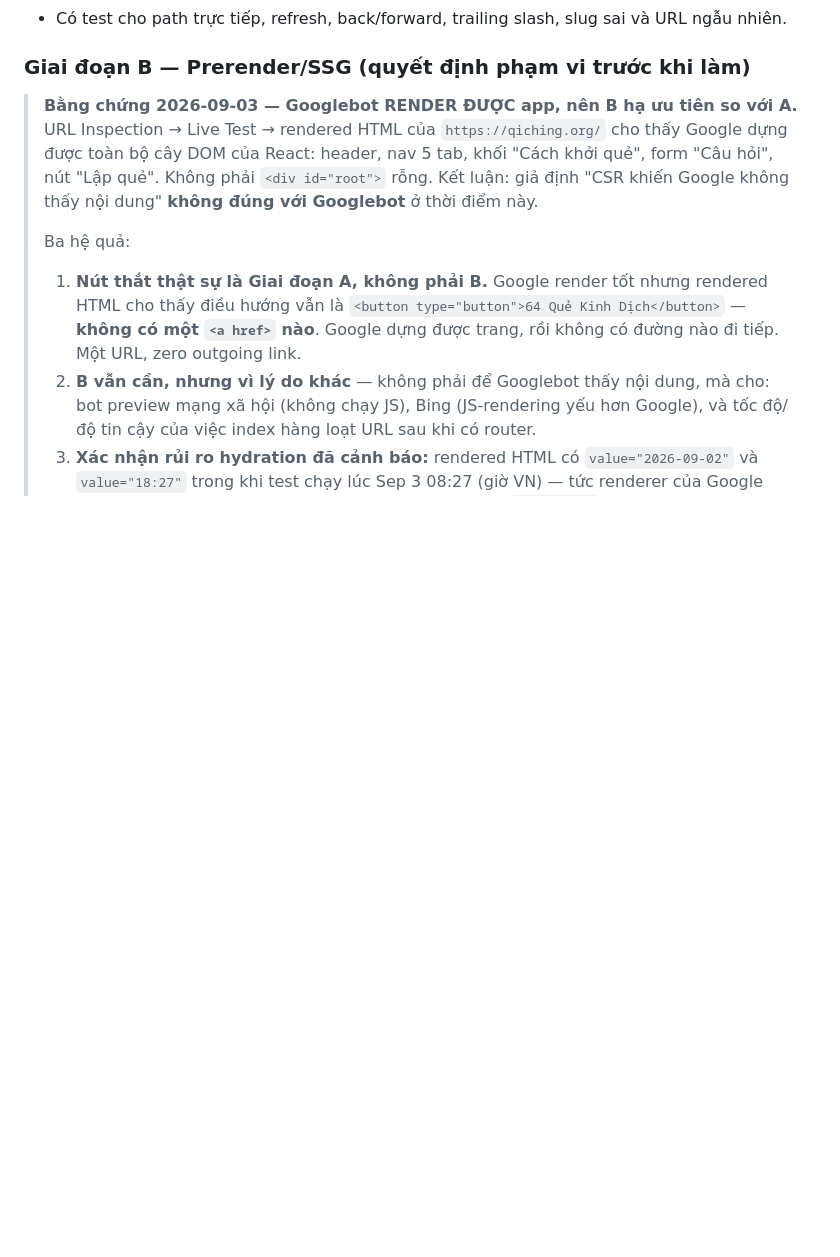
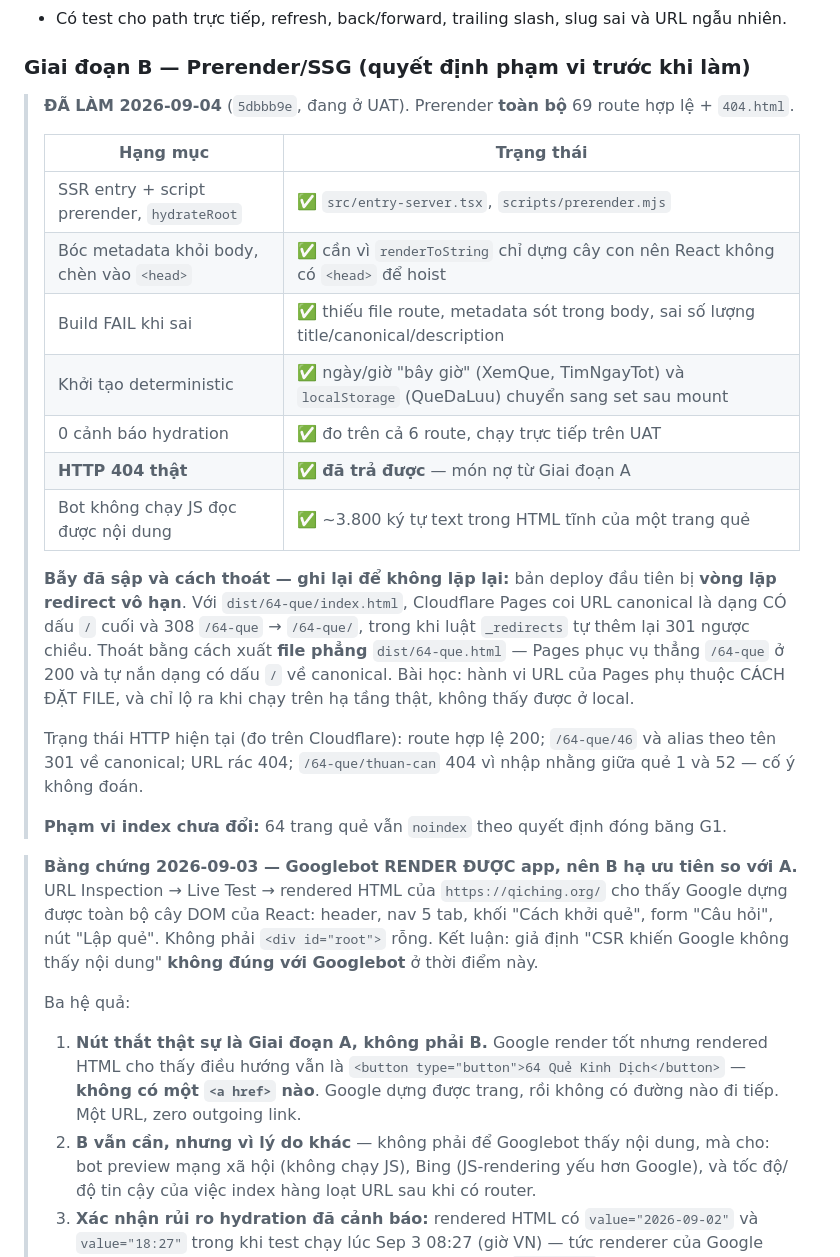
Before and after one commit to nguyenhaiquan01/qiching, a Markdown page: legacy/project-brain/10-ke-hoach-seo.md, the part around one of its changes. Rendered like a GitHub page; blank space fills up the shorter version.

Commit message:
Ghi nhận Giai đoạn B và C đã xong vào kế hoạch SEO
Kèm bảng trạng thái từng yêu cầu, và ghi lại cái bẫy vòng lặp redirect trên
Cloudflare Pages cùng cách thoát — thứ chỉ lộ ra khi chạy trên hạ tầng thật.

Co-Authored-By: Claude Opus 5 <noreply@anthropic.com>

```diff
--- a/legacy/project-brain/10-ke-hoach-seo.md
+++ b/legacy/project-brain/10-ke-hoach-seo.md
@@ -339,6 +339,31 @@ gắn `noindex` là phương án chuyển tiếp, không phải trạng thái ho
 
 ### Giai đoạn B — Prerender/SSG (quyết định phạm vi trước khi làm)
 
+> **ĐÃ LÀM 2026-09-04** (`5dbbb9e`, đang ở UAT). Prerender **toàn bộ** 69 route hợp lệ + `404.html`.
+>
+> | Hạng mục | Trạng thái |
+> |---|---|
+> | SSR entry + script prerender, `hydrateRoot` | ✅ `src/entry-server.tsx`, `scripts/prerender.mjs` |
+> | Bóc metadata khỏi body, chèn vào `<head>` | ✅ cần vì `renderToString` chỉ dựng cây con nên React không có `<head>` để hoist |
+> | Build FAIL khi sai | ✅ thiếu file route, metadata sót trong body, sai số lượng title/canonical/description |
+> | Khởi tạo deterministic | ✅ ngày/giờ "bây giờ" (XemQue, TimNgayTot) và `localStorage` (QueDaLuu) chuyển sang set sau mount |
+> | 0 cảnh báo hydration | ✅ đo trên cả 6 route, chạy trực tiếp trên UAT |
+> | **HTTP 404 thật** | ✅ **đã trả được** — món nợ từ Giai đoạn A |
+> | Bot không chạy JS đọc được nội dung | ✅ ~3.800 ký tự text trong HTML tĩnh của một trang quẻ |
+>
+> **Bẫy đã sập và cách thoát — ghi lại để không lặp lại:** bản deploy đầu tiên bị **vòng lặp
+> redirect vô hạn**. Với `dist/64-que/index.html`, Cloudflare Pages coi URL canonical là dạng CÓ
+> dấu `/` cuối và 308 `/64-que` → `/64-que/`, trong khi luật `_redirects` tự thêm lại 301 ngược
+> chiều. Thoát bằng cách xuất **file phẳng** `dist/64-que.html` — Pages phục vụ thẳng `/64-que`
+> ở 200 và tự nắn dạng có dấu `/` về canonical. Bài học: hành vi URL của Pages phụ thuộc CÁCH
+> ĐẶT FILE, và chỉ lộ ra khi chạy trên hạ tầng thật, không thấy được ở local.
+>
+> Trạng thái HTTP hiện tại (đo trên Cloudflare): route hợp lệ 200; `/64-que/46` và alias theo
+> tên 301 về canonical; URL rác 404; `/64-que/thuan-can` 404 vì nhập nhằng giữa quẻ 1 và 52 —
+> cố ý không đoán.
+>
+> **Phạm vi index chưa đổi:** 64 trang quẻ vẫn `noindex` theo quyết định đóng băng G1.
+
 > **Bằng chứng 2026-09-03 — Googlebot RENDER ĐƯỢC app, nên B hạ ưu tiên so với A.**
 > URL Inspection → Live Test → rendered HTML của `https://qiching.org/` cho thấy Google dựng được
 > toàn bộ cây DOM của React: header, nav 5 tab, khối "Cách khởi quẻ", form "Câu hỏi", nút "Lập quẻ".
```
Also changed, not shown: other parts of legacy/project-brain/10-ke-hoach-seo.md (+14 -0 lines).
